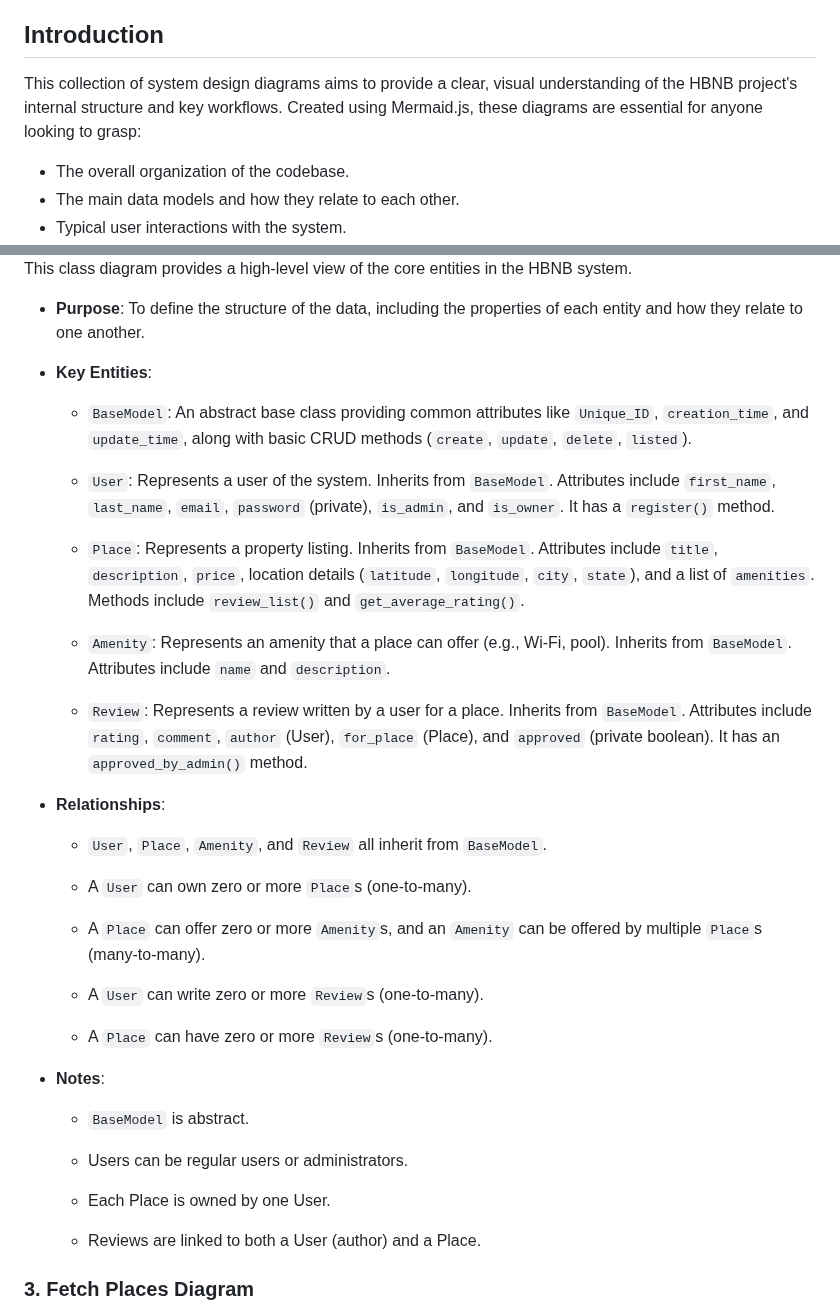
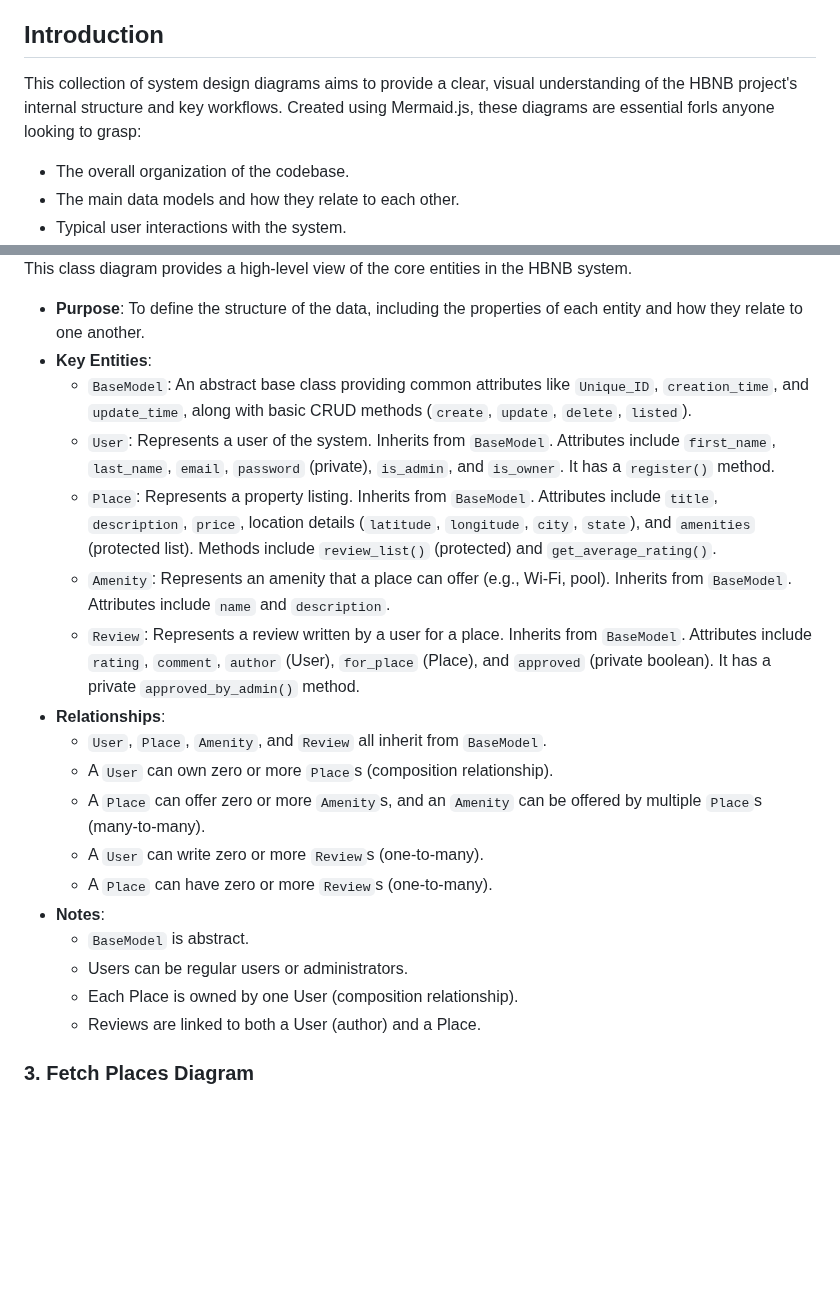
Before and after one commit to clementgibot25/holbertonschool-hbnb, a Markdown page: part_1/README.md, 2 parts joined by grey strips. Rendered like a GitHub page; blank space fills up the shorter version.

Commit message:
modification of the spacing of the BLL chapter

```diff
--- a/part_1/README.md
+++ b/part_1/README.md
@@ -4,7 +4,7 @@ This directory contains several diagrams illustrating the architecture and key p
 
 ## Introduction
 
-This collection of system design diagrams aims to provide a clear, visual understanding of the HBNB project's internal structure and key workflows. Created using Mermaid.js, these diagrams are essential for anyone looking to grasp:
+This collection of system design diagrams aims to provide a clear, visual understanding of the HBNB project's internal structure and key workflows. Created using Mermaid.js, these diagrams are essential forls anyone looking to grasp:
 
 *   The overall organization of the codebase.
 *   The main data models and how they relate to each other.
@@ -77,37 +77,22 @@ The architecture is divided into three main layers, each containing packages (mo
 This class diagram provides a high-level view of the core entities in the HBNB system.
 
 *   **Purpose**: To define the structure of the data, including the properties of each entity and how they relate to one another.
-
 *   **Key Entities**:
-
     *   `BaseModel`: An abstract base class providing common attributes like `Unique_ID`, `creation_time`, and `update_time`, along with basic CRUD methods (`create`, `update`, `delete`, `listed`).
-
     *   `User`: Represents a user of the system. Inherits from `BaseModel`. Attributes include `first_name`, `last_name`, `email`, `password` (private), `is_admin`, and `is_owner`. It has a `register()` method.
-
-    *   `Place`: Represents a property listing. Inherits from `BaseModel`. Attributes include `title`, `description`, `price`, location details (`latitude`, `longitude`, `city`, `state`), and a list of `amenities`. Methods include `review_list()` and `get_average_rating()`.
-
+    *   `Place`: Represents a property listing. Inherits from `BaseModel`. Attributes include `title`, `description`, `price`, location details (`latitude`, `longitude`, `city`, `state`), and `amenities` (protected list). Methods include `review_list()` (protected) and `get_average_rating()`.
     *   `Amenity`: Represents an amenity that a place can offer (e.g., Wi-Fi, pool). Inherits from `BaseModel`. Attributes include `name` and `description`.
-
-    *   `Review`: Represents a review written by a user for a place. Inherits from `BaseModel`. Attributes include `rating`, `comment`, `author` (User), `for_place` (Place), and `approved` (private boolean). It has an `approved_by_admin()` method.
+    *   `Review`: Represents a review written by a user for a place. Inherits from `BaseModel`. Attributes include `rating`, `comment`, `author` (User), `for_place` (Place), and `approved` (private boolean). It has a private `approved_by_admin()` method.
 *   **Relationships**:
-
     *   `User`, `Place`, `Amenity`, and `Review` all inherit from `BaseModel`.
-
-    *   A `User` can own zero or more `Place`s (one-to-many).
-
+    *   A `User` can own zero or more `Place`s (composition relationship).
     *   A `Place` can offer zero or more `Amenity`s, and an `Amenity` can be offered by multiple `Place`s (many-to-many).
-
     *   A `User` can write zero or more `Review`s (one-to-many).
-
     *   A `Place` can have zero or more `Review`s (one-to-many).
 *   **Notes**:
-
     *   `BaseModel` is abstract.
-
     *   Users can be regular users or administrators.
-
-    *   Each Place is owned by one User.
-
+    *   Each Place is owned by one User (composition relationship).
     *   Reviews are linked to both a User (author) and a Place.
 
 ### 3. Fetch Places Diagram
```
Also changed, not shown: other parts of part_1/README.md (+1 -1 lines).
